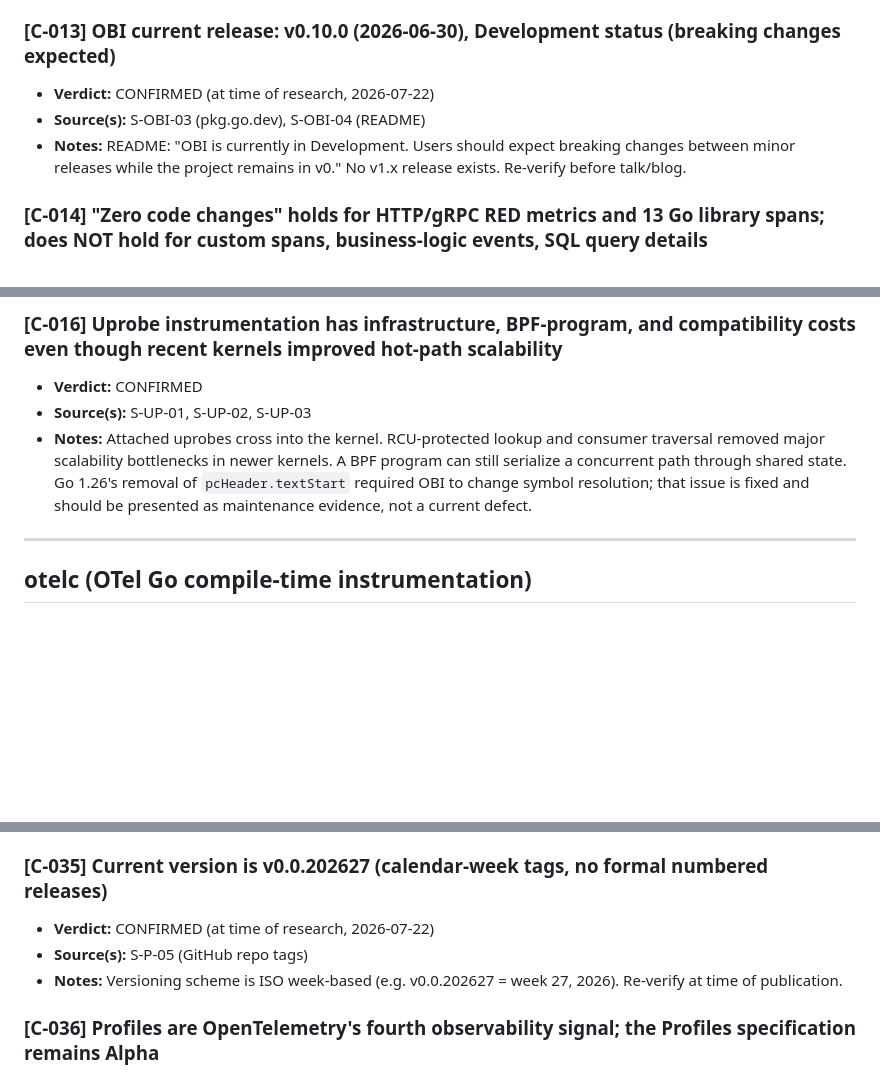
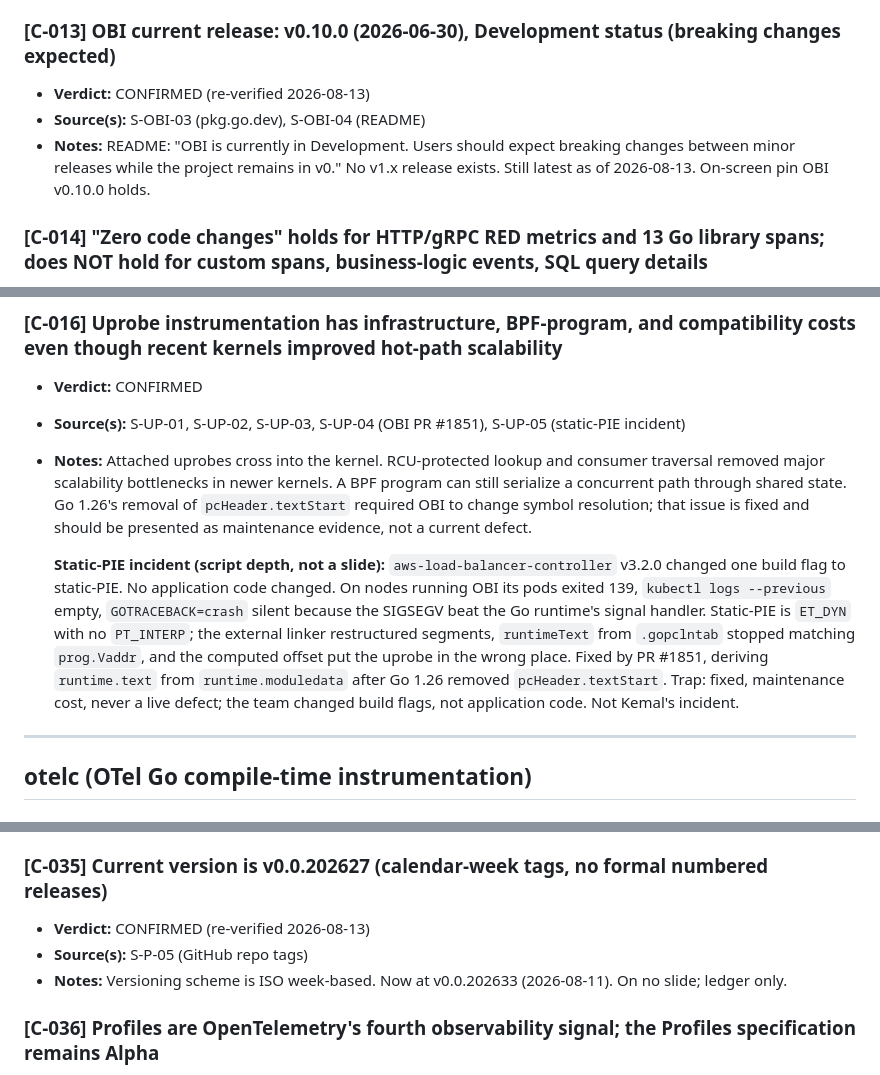
Before and after one commit to kakkoyun/gopherconuk-26, a Markdown page: research/without-a-single-line/claims-ledger.md, 3 parts joined by grey strips. Rendered like a GitHub page; blank space fills up the shorter version.

```diff
--- a/research/without-a-single-line/claims-ledger.md
+++ b/research/without-a-single-line/claims-ledger.md
@@ -76,9 +76,9 @@
 
 ### [C-013] OBI current release: v0.10.0 (2026-06-30), Development status (breaking changes expected)
 
-- **Verdict:** CONFIRMED (at time of research, 2026-07-22)
+- **Verdict:** CONFIRMED (re-verified 2026-08-13)
 - **Source(s):** S-OBI-03 (pkg.go.dev), S-OBI-04 (README)
-- **Notes:** README: "OBI is currently in Development. Users should expect breaking changes between minor releases while the project remains in v0." No v1.x release exists. Re-verify before talk/blog.
+- **Notes:** README: "OBI is currently in Development. Users should expect breaking changes between minor releases while the project remains in v0." No v1.x release exists. Still latest as of 2026-08-13. On-screen pin OBI v0.10.0 holds.
 
 ### [C-014] "Zero code changes" holds for HTTP/gRPC RED metrics and 13 Go library spans; does NOT hold for custom spans, business-logic events, SQL query details
 
@@ -95,8 +95,10 @@
 ### [C-016] Uprobe instrumentation has infrastructure, BPF-program, and compatibility costs even though recent kernels improved hot-path scalability
 
 - **Verdict:** CONFIRMED
-- **Source(s):** S-UP-01, S-UP-02, S-UP-03
+- **Source(s):** S-UP-01, S-UP-02, S-UP-03, S-UP-04 (OBI PR #1851), S-UP-05 (static-PIE incident)
 - **Notes:** Attached uprobes cross into the kernel. RCU-protected lookup and consumer traversal removed major scalability bottlenecks in newer kernels. A BPF program can still serialize a concurrent path through shared state. Go 1.26's removal of `pcHeader.textStart` required OBI to change symbol resolution; that issue is fixed and should be presented as maintenance evidence, not a current defect.
+
+  **Static-PIE incident (script depth, not a slide):** `aws-load-balancer-controller` v3.2.0 changed one build flag to static-PIE. No application code changed. On nodes running OBI its pods exited 139, `kubectl logs --previous` empty, `GOTRACEBACK=crash` silent because the SIGSEGV beat the Go runtime's signal handler. Static-PIE is `ET_DYN` with no `PT_INTERP`; the external linker restructured segments, `runtimeText` from `.gopclntab` stopped matching `prog.Vaddr`, and the computed offset put the uprobe in the wrong place. Fixed by PR #1851, deriving `runtime.text` from `runtime.moduledata` after Go 1.26 removed `pcHeader.textStart`. Trap: fixed, maintenance cost, never a live defect; the team changed build flags, not application code. Not Kemal's incident.
 
 ---
 
@@ -186,9 +188,9 @@
 
 ### [C-035] Current version is v0.0.202627 (calendar-week tags, no formal numbered releases)
 
-- **Verdict:** CONFIRMED (at time of research, 2026-07-22)
+- **Verdict:** CONFIRMED (re-verified 2026-08-13)
 - **Source(s):** S-P-05 (GitHub repo tags)
-- **Notes:** Versioning scheme is ISO week-based (e.g. v0.0.202627 = week 27, 2026). Re-verify at time of publication.
+- **Notes:** Versioning scheme is ISO week-based. Now at v0.0.202633 (2026-08-11). On no slide; ledger only.
 
 ### [C-036] Profiles are OpenTelemetry's fourth observability signal; the Profiles specification remains Alpha
 
```
Also changed, not shown: other parts of research/without-a-single-line/claims-ledger.md (+34 -6 lines).
